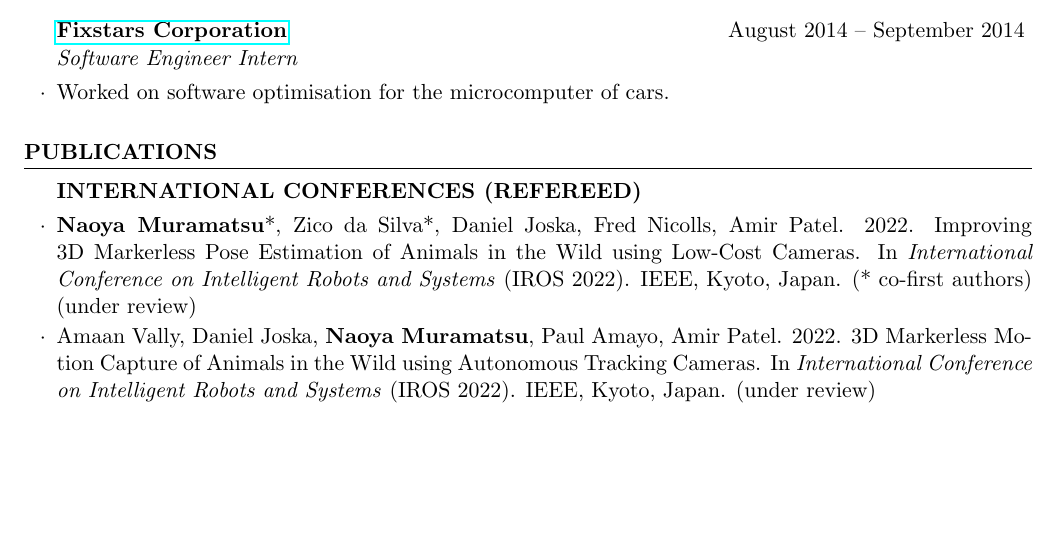
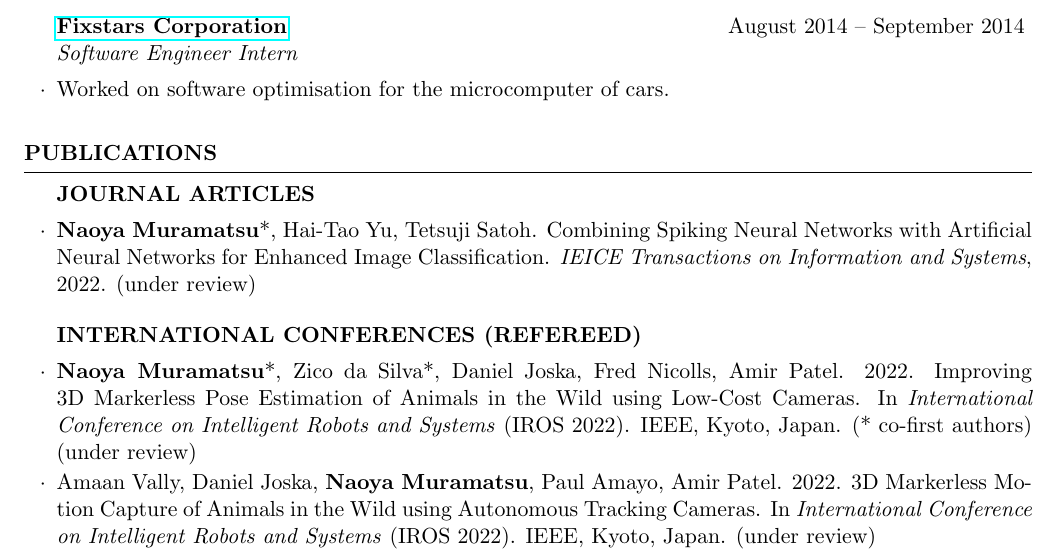
Before and after one commit to DenDen047/DenDen047.github.io, a LaTeX CV (CV/cv.tex): part of page 2 of 3, cut so that both start at the same text, the shorter picture padded with empty space. Compiled offline with pdfLaTeX.

Commit message:
add a new journal

```diff
--- a/CV/cv.tex
+++ b/CV/cv.tex
@@ -108,8 +108,9 @@
     %     % arxivとか
     % \end{rSubsection}
 
-    % \begin{rSubsection}{JOURNAL ARTICLES}{}{}{}{}
-    % \end{rSubsection}
+    \begin{rSubsection}{JOURNAL ARTICLES}{}{}{}{}
+        \item \textbf{Naoya Muramatsu}*, Hai-Tao Yu, Tetsuji Satoh. Combining Spiking Neural Networks with Artificial Neural Networks for Enhanced Image Classification. \textit{IEICE Transactions on Information and Systems}, 2022. (under review)
+    \end{rSubsection}
 
     \begin{rSubsection}{INTERNATIONAL CONFERENCES (REFEREED)}{}{}{}{}
         \item \textbf{Naoya Muramatsu}*, Zico da Silva*, Daniel Joska, Fred Nicolls, Amir Patel. 2022. Improving 3D Markerless Pose Estimation of Animals in the Wild using Low-Cost Cameras. In \textit{International Conference on Intelligent Robots and Systems} (IROS 2022). IEEE, Kyoto, Japan. (* co-first authors) (under review)
```
